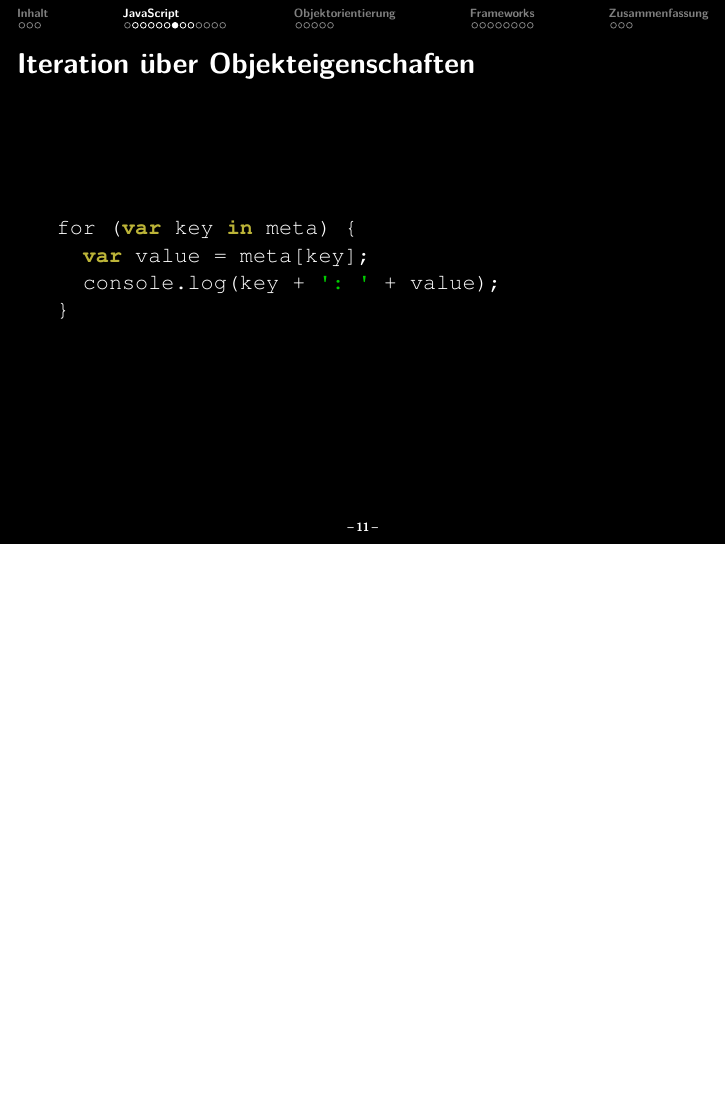
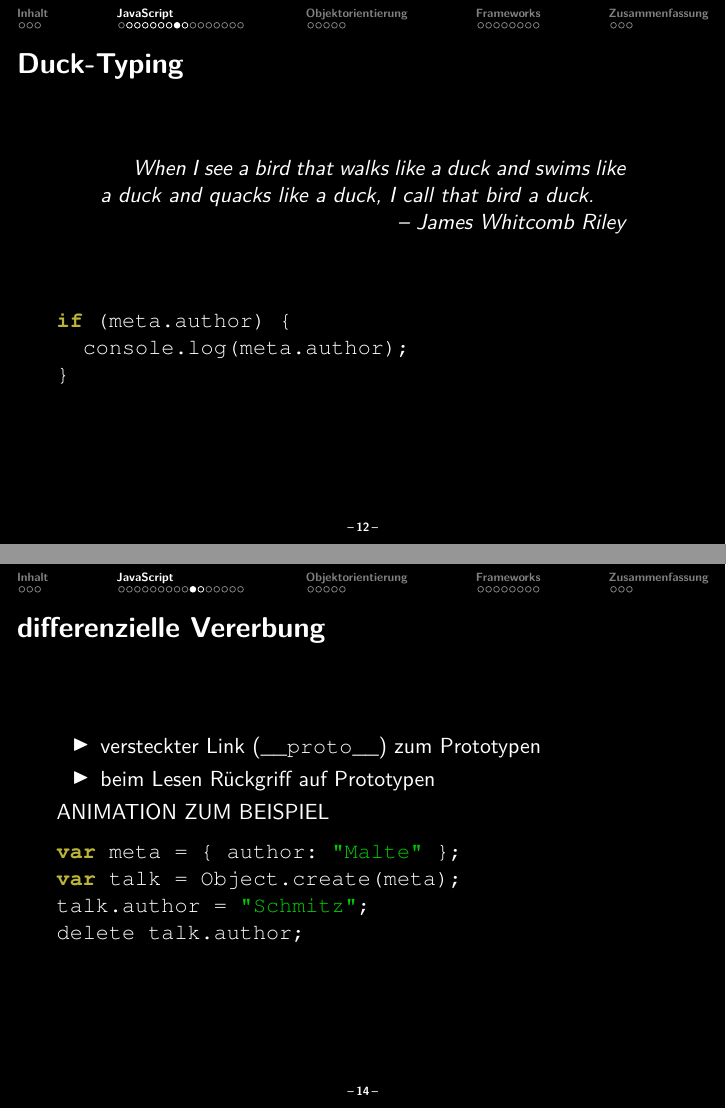
Before and after one commit to malteschmitz/js-oop, LaTeX slides (talk/js-oop.tex, which reads talk/content.tex): page 11 of 34 before the commit and pages 12 and 14 of 37 after it, the two joined at a grey line, the shorter picture padded with empty space. Compiled offline with pdfLaTeX.

Commit message:
Starts inheritance subsection.

```diff
--- a/talk/content.tex
+++ b/talk/content.tex
@@ -163,11 +172,19 @@
   \end{lstlisting}
 \end{frame}
 
-\begin{frame}[fragile]{Iteration über Objekteigenschaften}
+\begin{frame}[fragile]{Duck-Typing}
+  \begin{quotation}
+    When I see a bird that walks like a duck and swims like a duck and
+    quacks like a duck, I call that bird a duck.
+
+    \raggedleft -- James Whitcomb Riley
+  \end{quotation}
+
+  \vskip5ex
+
   \begin{lstlisting}[gobble=4]
-    for (var key in meta) {
-      var value = meta[key];
-      console.log(key + ': ' + value);
+    if (meta.author) {
+      console.log(meta.author);
     }
   \end{lstlisting}
 \end{frame}
@@ -185,6 +202,24 @@
     foo = 12;
     // entspricht
     windows.foo = 12;
+  \end{lstlisting}
+\end{frame}
+
+\subsection{Vererbung}
+
+\begin{frame}[fragile]{differenzielle Vererbung}
+  \begin{itemize}
+    \item versteckter Link (\lstinline-__proto__-) zum Prototypen
+    \item beim Lesen Rückgriff auf Prototypen
+  \end{itemize}
+
+  ANIMATION ZUM BEISPIEL
+
+  \begin{lstlisting}[gobble=4]
+    var meta = { author: "Malte" };
+    var talk = Object.create(meta);
+    talk.author = "Schmitz";
+    delete talk.author;
   \end{lstlisting}
 \end{frame}
 
```
Also changed, not shown: talk/content.tex (32 more changed lines).
